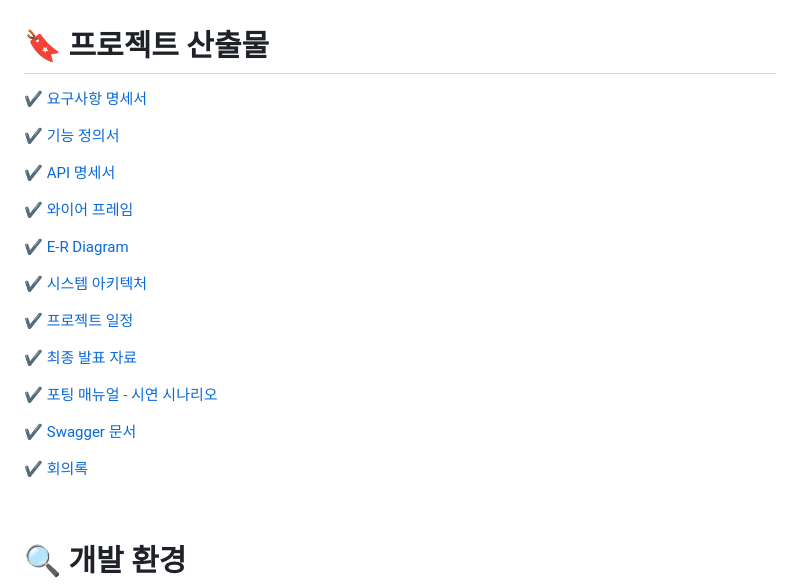
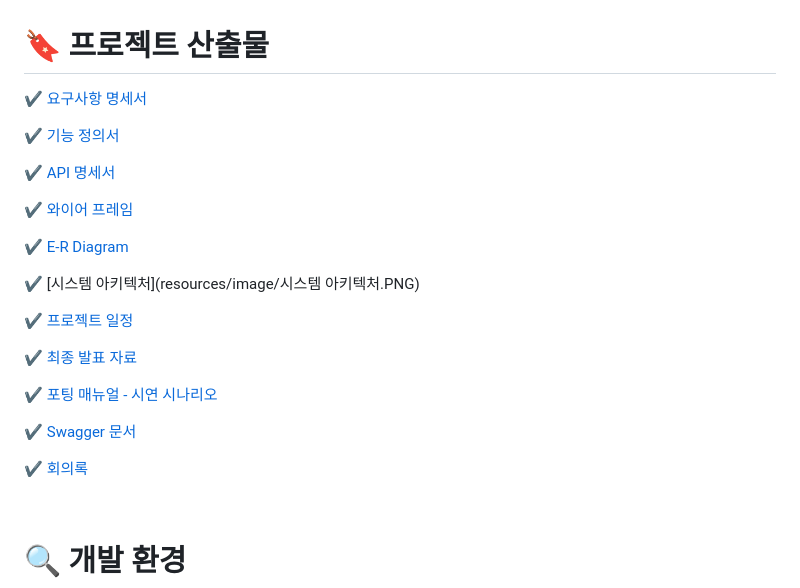
Before and after one commit to D205-Palette/ITClips, a Markdown page: README.md, the part around the change printed below. GitHub-like rendering.

Commit message:
docs:readme

```diff
--- a/README.md
+++ b/README.md
@@ -50,3 +50,3 @@ SSAFY 11기 공통 PJT / 구미 2반 5조 웹디자인<br/>
 
-✔ [시스템 아키텍처]()
+✔ [시스템 아키텍처](resources/image/시스템 아키텍처.PNG)
 
```
Also changed, not shown: other parts of README.md (+9 -9 lines).
